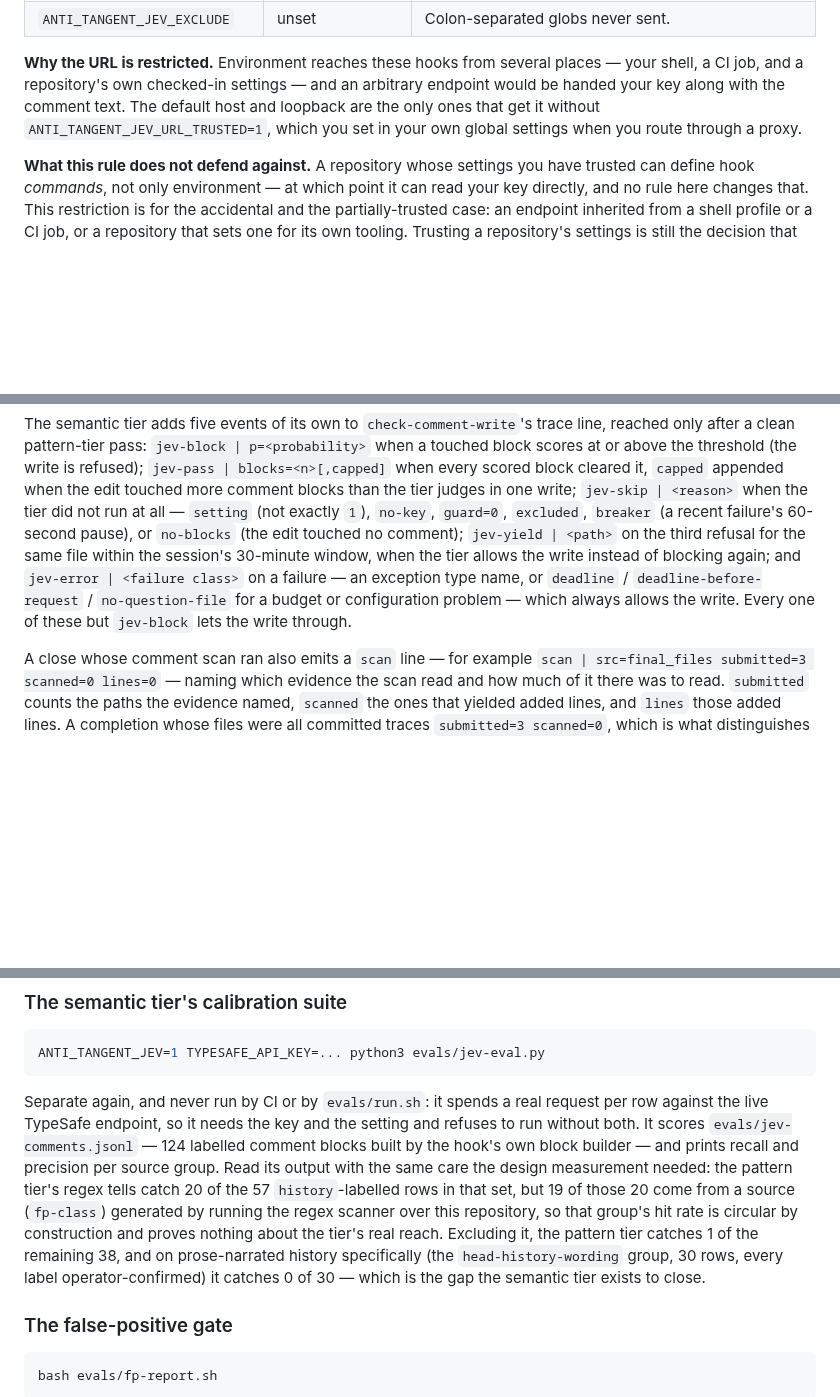
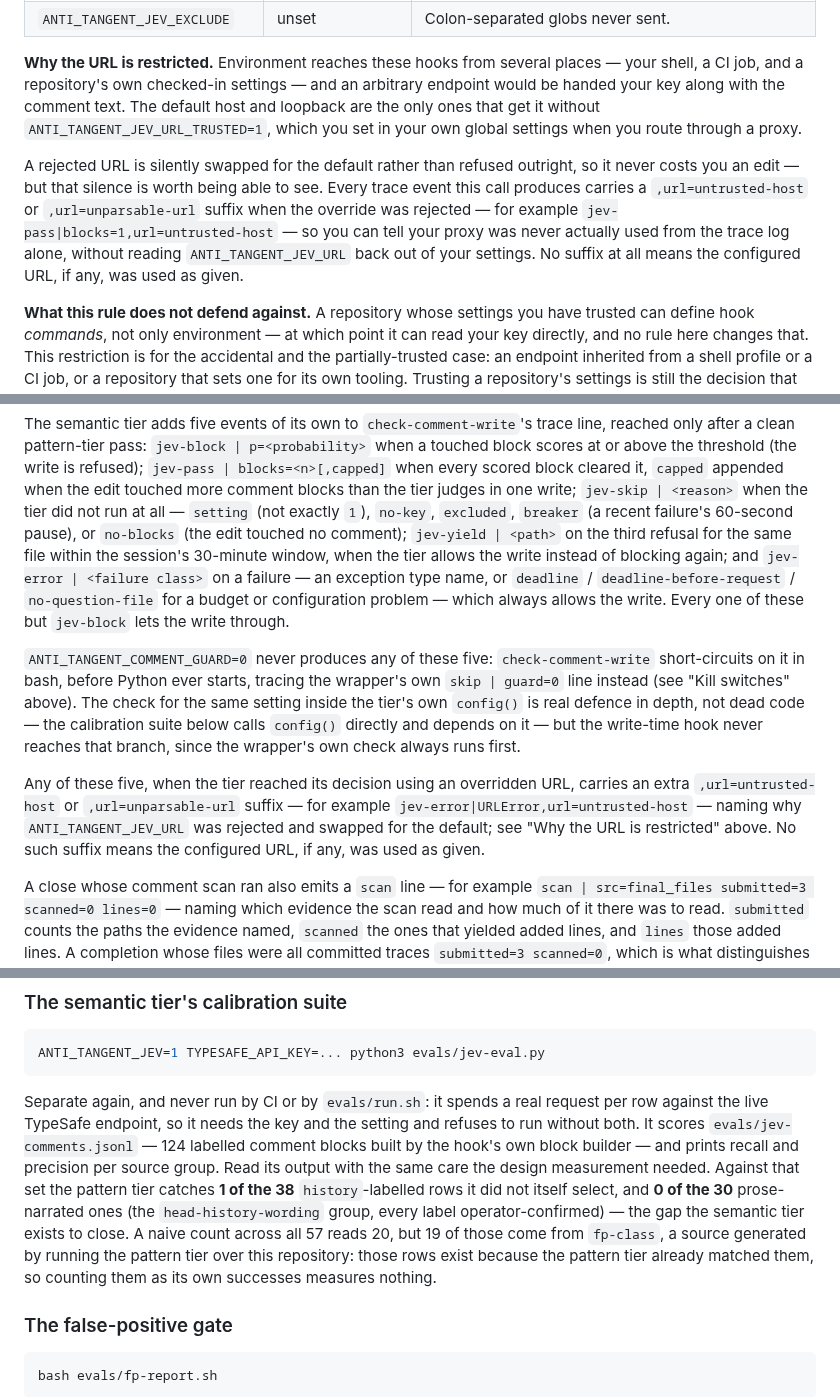
Before and after one commit to patiently/anti-tangent-mcp, a Markdown page: plugin/anti-tangent-guard/README.md, 3 parts joined by grey strips. Rendered like a GitHub page; blank space fills up the shorter version.

Commit message:
docs(guard): fix unreachable event, document the URL-note suffix, unquotable caveat
Second review round on top of ae2f883, three documentation-only fixes:

- The trace-events paragraph listed jev-skip|guard=0 as something the
  write-time hook can produce. It cannot: check-comment-write short-
  circuits on ANTI_TANGENT_COMMENT_GUARD=0 in bash before Python starts,
  tracing its own skip|guard=0 line instead. The matching branch inside
  jev_scan.config() is real defence in depth -- the calibration suite
  calls config() directly and depends on it -- but the hook itself never
  reaches it. Removed guard=0 from the reachable-reasons list and added a
  paragraph explaining why, so the config() check isn't mistaken for dead
  code worth deleting.

- ae2f883's ,url=untrusted-host / ,url=unparsable-url trace suffix (added
  specifically to make a silently-rejected URL override visible) was
  itself undocumented. Documented in both "Why the URL is restricted" and
  the Trace log section: what it looks like, which events can carry it,
  and that its absence means the configured URL was used as given.

- The calibration section's regex-tier sentence was still shaped
  "<flattering number>, but <caveat>" -- quotable down to a flattering
  claim by truncating at the comma. Inverted the structure: lead with the
  honest 1/38 and 0/30 figures, and introduce 20 only inside a clause
  that calls it a naive count before the number appears, so no
  comma-or-period-terminated prefix of the paragraph reads as a
  flattering claim on its own.

No code changes. Full suite re-run clean.

Co-Authored-By: Claude Sonnet 5 <noreply@anthropic.com>
Claude-Session: https://claude.ai/code/session_01E4DFqXUd4anCmUvxdBQZa7

```diff
--- a/plugin/anti-tangent-guard/README.md
+++ b/plugin/anti-tangent-guard/README.md
@@ -424,6 +424,13 @@ your key along with the comment text. The default host and loopback are the only
 without `ANTI_TANGENT_JEV_URL_TRUSTED=1`, which you set in your own global settings when you route
 through a proxy.
 
+A rejected URL is silently swapped for the default rather than refused outright, so it never costs
+you an edit — but that silence is worth being able to see. Every trace event this call produces
+carries a `,url=untrusted-host` or `,url=unparsable-url` suffix when the override was rejected —
+for example `jev-pass|blocks=1,url=untrusted-host` — so you can tell your proxy was never actually
+used from the trace log alone, without reading `ANTI_TANGENT_JEV_URL` back out of your settings. No
+suffix at all means the configured URL, if any, was used as given.
+
 **What this rule does not defend against.** A repository whose settings you have trusted can
 define hook *commands*, not only environment — at which point it can read your key directly, and
 no rule here changes that. This restriction is for the accidental and the partially-trusted case:
@@ -696,12 +703,25 @@ after a clean pattern-tier pass: `jev-block | p=<probability>` when a touched bl
 above the threshold (the write is refused); `jev-pass | blocks=<n>[,capped]` when every scored
 block cleared it, `capped` appended when the edit touched more comment blocks than the tier judges
 in one write; `jev-skip | <reason>` when the tier did not run at all — `setting` (not exactly `1`),
-`no-key`, `guard=0`, `excluded`, `breaker` (a recent failure's 60-second pause), or `no-blocks`
-(the edit touched no comment); `jev-yield | <path>` on the third refusal for the same file within
-the session's 30-minute window, when the tier allows the write instead of blocking again; and
+`no-key`, `excluded`, `breaker` (a recent failure's 60-second pause), or `no-blocks` (the edit
+touched no comment); `jev-yield | <path>` on the third refusal for the same file within the
+session's 30-minute window, when the tier allows the write instead of blocking again; and
 `jev-error | <failure class>` on a failure — an exception type name, or `deadline` /
 `deadline-before-request` / `no-question-file` for a budget or configuration problem — which
 always allows the write. Every one of these but `jev-block` lets the write through.
+
+`ANTI_TANGENT_COMMENT_GUARD=0` never produces any of these five: `check-comment-write` short-circuits
+on it in bash, before Python ever starts, tracing the wrapper's own `skip | guard=0` line instead
+(see "Kill switches" above). The check for the same setting inside the tier's own `config()` is
+real defence in depth, not dead code — the calibration suite below calls `config()` directly and
+depends on it — but the write-time hook never reaches that branch, since the wrapper's own check
+always runs first.
+
+Any of these five, when the tier reached its decision using an overridden URL, carries an extra
+`,url=untrusted-host` or `,url=unparsable-url` suffix — for example
+`jev-error|URLError,url=untrusted-host` — naming why `ANTI_TANGENT_JEV_URL` was rejected and
+swapped for the default; see "Why the URL is restricted" above. No such suffix means the
+configured URL, if any, was used as given.
 
 A close whose comment scan ran also emits a `scan` line — for example
 `scan | src=final_files submitted=3 scanned=0 lines=0` — naming which
@@ -764,13 +784,12 @@ Separate again, and never run by CI or by `evals/run.sh`: it spends a real reque
 the live TypeSafe endpoint, so it needs the key and the setting and refuses to run without both.
 It scores `evals/jev-comments.jsonl` — 124 labelled comment blocks built by the hook's own block
 builder — and prints recall and precision per source group. Read its output with the same care the
-design measurement needed: the pattern tier's regex tells catch 20 of the 57 `history`-labelled
-rows in that set, but 19 of those 20 come from a source (`fp-class`) generated by running the
-regex scanner over this repository, so that group's hit rate is circular by construction and
-proves nothing about the tier's real reach. Excluding it, the pattern tier catches 1 of the
-remaining 38, and on prose-narrated history specifically (the `head-history-wording` group, 30
-rows, every label operator-confirmed) it catches 0 of 30 — which is the gap the semantic tier
-exists to close.
+design measurement needed. Against that set the pattern tier catches **1 of the 38** `history`-labelled
+rows it did not itself select, and **0 of the 30** prose-narrated ones (the `head-history-wording`
+group, every label operator-confirmed) — the gap the semantic tier exists to close. A naive count
+across all 57 reads 20, but 19 of those come from `fp-class`, a source generated by running the
+pattern tier over this repository: those rows exist because the pattern tier already matched them,
+so counting them as its own successes measures nothing.
 
 ### The false-positive gate
 
```
